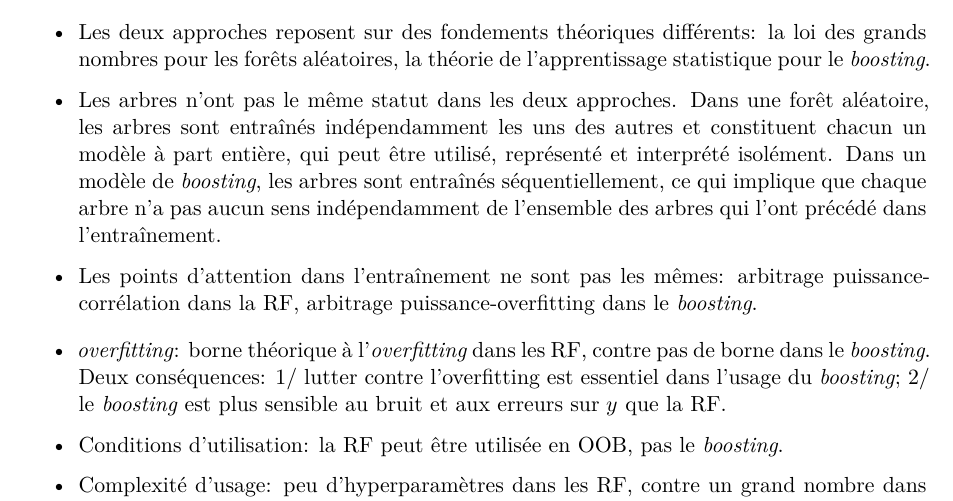
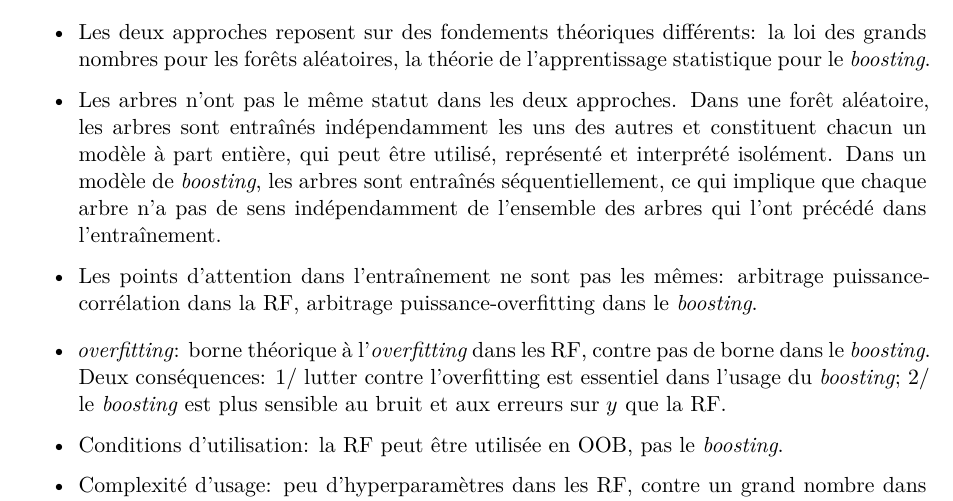
Before and after one commit to oliviermeslin/DT_methodes_ensemblistes, a Quarto document (chapters/chapter1/comparaison_GB_RF.qmd): part of the page, cut so that both start at the same text. Rendered offline with R 4.5, knitr and Pandoc in place of Quarto, then LaTeX, with nearby package versions; drawn as R Markdown's standard PDF in place of the format the file asks for.

Commit message:
Coquille

```diff
--- a/chapters/chapter1/comparaison_GB_RF.qmd
+++ b/chapters/chapter1/comparaison_GB_RF.qmd
@@ -4,7 +4,7 @@ Les forêts aléatoires et le *gradient boosting* paraissent très similaires au
 
 -   Les deux approches reposent sur des fondements théoriques différents: la loi des grands nombres pour les forêts aléatoires, la théorie de l'apprentissage statistique pour le *boosting*.
 
--   Les arbres n'ont pas le même statut dans les deux approches. Dans une forêt aléatoire, les arbres sont entraînés indépendamment les uns des autres et constituent chacun un modèle à part entière, qui peut être utilisé, représenté et interprété isolément. Dans un modèle de *boosting*, les arbres sont entraînés séquentiellement, ce qui implique que chaque arbre n'a pas aucun sens indépendamment de l'ensemble des arbres qui l'ont précédé dans l'entraînement.
+-   Les arbres n'ont pas le même statut dans les deux approches. Dans une forêt aléatoire, les arbres sont entraînés indépendamment les uns des autres et constituent chacun un modèle à part entière, qui peut être utilisé, représenté et interprété isolément. Dans un modèle de *boosting*, les arbres sont entraînés séquentiellement, ce qui implique que chaque arbre n'a pas de sens indépendamment de l'ensemble des arbres qui l'ont précédé dans l'entraînement.
 
 -   Les points d'attention dans l'entraînement ne sont pas les mêmes: arbitrage puissance-corrélation dans la RF, arbitrage puissance-overfitting dans le *boosting*.
 
```
